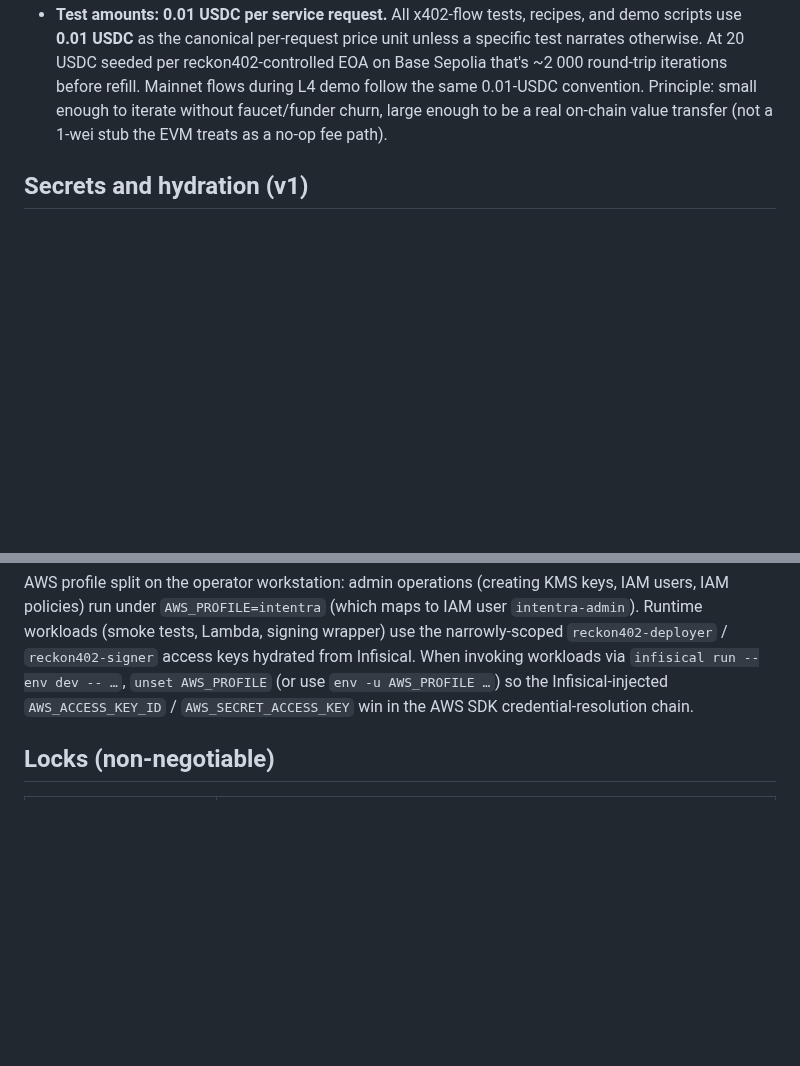
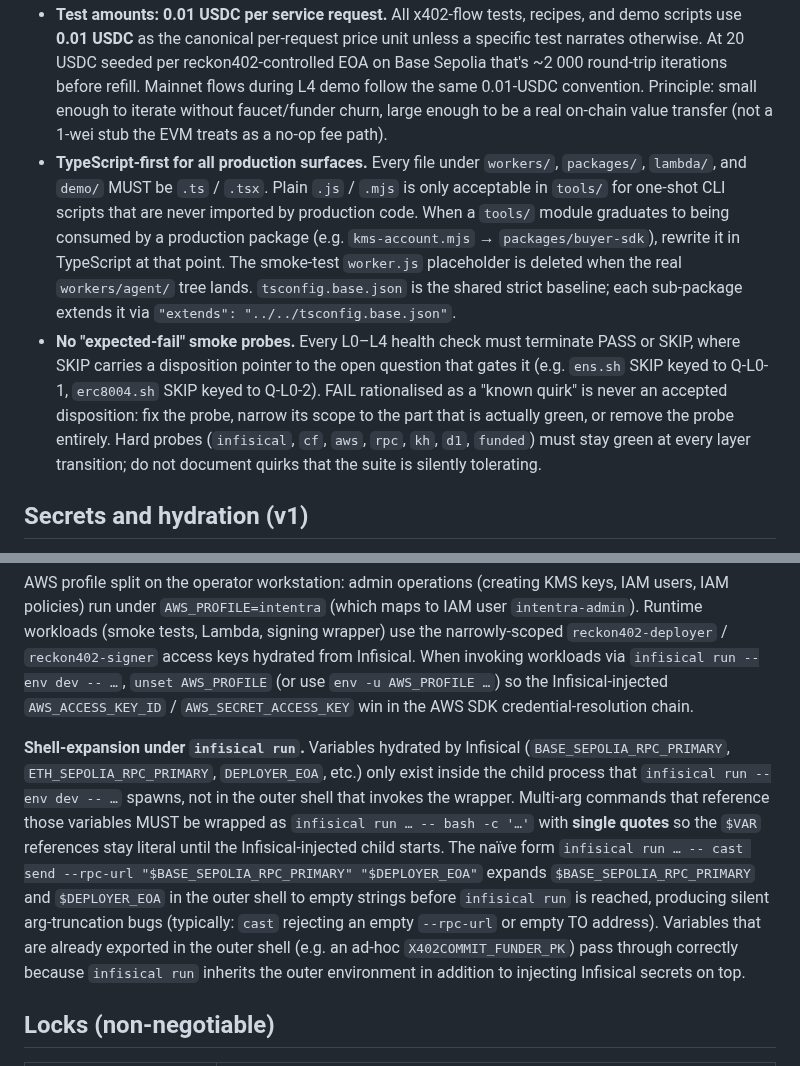
Before and after one commit to hamiha70/reckon402, a Markdown page: AGENTS.md, 2 parts joined by grey strips. GitHub-like rendering; blank space fills up the shorter version.

Commit message:
docs(agents): continual-learning sweep — 3 high-signal facts
Memory updater pass over 2 transcripts (1 newer mtime, 1
new). Pulled 3 durable facts forward into AGENTS.md.

Hard rules section gains two:

  - TypeScript-first for production surfaces: workers/,
    packages/, lambda/, demo/ are .ts/.tsx only. .js/.mjs
    is permitted in tools/ for one-shot CLI scripts;
    graduation to a production package triggers a rewrite
    in TS at that point.
  - No "expected-fail" smoke probes: every L0–L4 health
    check terminates PASS or SKIP, where SKIP carries a
    Q-XX disposition pointer. FAIL-rationalised-as-quirk
    is not an accepted disposition. Captures the operator's
    explicit "all tests passing, no expected fails"
    preference repeated this session.

Secrets and hydration section gains:

  - Shell-expansion under infisical run: variables hydrated
    by Infisical (BASE_SEPOLIA_RPC_PRIMARY, DEPLOYER_EOA,
    etc.) only exist inside the child process; multi-arg
    invocations referencing them must be wrapped as
    `infisical run … -- bash -c '…'` with single quotes to
    defer expansion. Outer-shell-exported vars (e.g. ad-hoc
    X402COMMIT_FUNDER_PK) still pass through. Captures a
    concrete reproduced bug from this session.

Excluded as transient or already captured: tx hashes,
balances, run wall-times, kh doctor output, funded.sh
floor (in spec §9), KH wallet address (already in EOA
topology), AWS profile split (already documented), 0.01
USDC convention (already a hard rule), Opus-vs-Sonnet
choice (one-off open question, not durable).

Continual-learning index file (`.cursor/hooks/state/`) was
refreshed in the same pass but is gitignored as local
workspace state.

Made-with: Cursor

```diff
--- a/AGENTS.md
+++ b/AGENTS.md
@@ -87,6 +87,25 @@ cheaper than debugging mid-build.
   small enough to iterate without faucet/funder churn, large enough
   to be a real on-chain value transfer (not a 1-wei stub the EVM
   treats as a no-op fee path).
+- **TypeScript-first for all production surfaces.** Every file under
+  `workers/`, `packages/`, `lambda/`, and `demo/` MUST be `.ts` /
+  `.tsx`. Plain `.js` / `.mjs` is only acceptable in `tools/` for
+  one-shot CLI scripts that are never imported by production code.
+  When a `tools/` module graduates to being consumed by a production
+  package (e.g. `kms-account.mjs` → `packages/buyer-sdk`), rewrite
+  it in TypeScript at that point. The smoke-test `worker.js`
+  placeholder is deleted when the real `workers/agent/` tree lands.
+  `tsconfig.base.json` is the shared strict baseline; each sub-package
+  extends it via `"extends": "../../tsconfig.base.json"`.
+- **No "expected-fail" smoke probes.** Every L0–L4 health check must
+  terminate PASS or SKIP, where SKIP carries a disposition pointer
+  to the open question that gates it (e.g. `ens.sh` SKIP keyed to
+  Q-L0-1, `erc8004.sh` SKIP keyed to Q-L0-2). FAIL rationalised as a
+  "known quirk" is never an accepted disposition: fix the probe,
+  narrow its scope to the part that is actually green, or remove
+  the probe entirely. Hard probes (`infisical`, `cf`, `aws`, `rpc`,
+  `kh`, `d1`, `funded`) must stay green at every layer transition;
+  do not document quirks that the suite is silently tolerating.
 
 ## Secrets and hydration (v1)
 
@@ -115,6 +134,24 @@ hydrated from Infisical. When invoking workloads via
 `env -u AWS_PROFILE …`) so the Infisical-injected
 `AWS_ACCESS_KEY_ID` / `AWS_SECRET_ACCESS_KEY` win in the AWS SDK
 credential-resolution chain.
+
+**Shell-expansion under `infisical run`.** Variables hydrated by
+Infisical (`BASE_SEPOLIA_RPC_PRIMARY`, `ETH_SEPOLIA_RPC_PRIMARY`,
+`DEPLOYER_EOA`, etc.) only exist inside the child process that
+`infisical run --env dev -- …` spawns, not in the outer shell that
+invokes the wrapper. Multi-arg commands that reference those
+variables MUST be wrapped as `infisical run … -- bash -c '…'` with
+**single quotes** so the `$VAR` references stay literal until the
+Infisical-injected child starts. The naïve form
+`infisical run … -- cast send --rpc-url "$BASE_SEPOLIA_RPC_PRIMARY" "$DEPLOYER_EOA"`
+expands `$BASE_SEPOLIA_RPC_PRIMARY` and `$DEPLOYER_EOA` in the
+outer shell to empty strings before `infisical run` is reached,
+producing silent arg-truncation bugs (typically: `cast` rejecting
+an empty `--rpc-url` or empty TO address). Variables that are
+already exported in the outer shell (e.g. an ad-hoc
+`X402COMMIT_FUNDER_PK`) pass through correctly because
+`infisical run` inherits the outer environment in addition to
+injecting Infisical secrets on top.
 
 ## Locks (non-negotiable)
 
```
